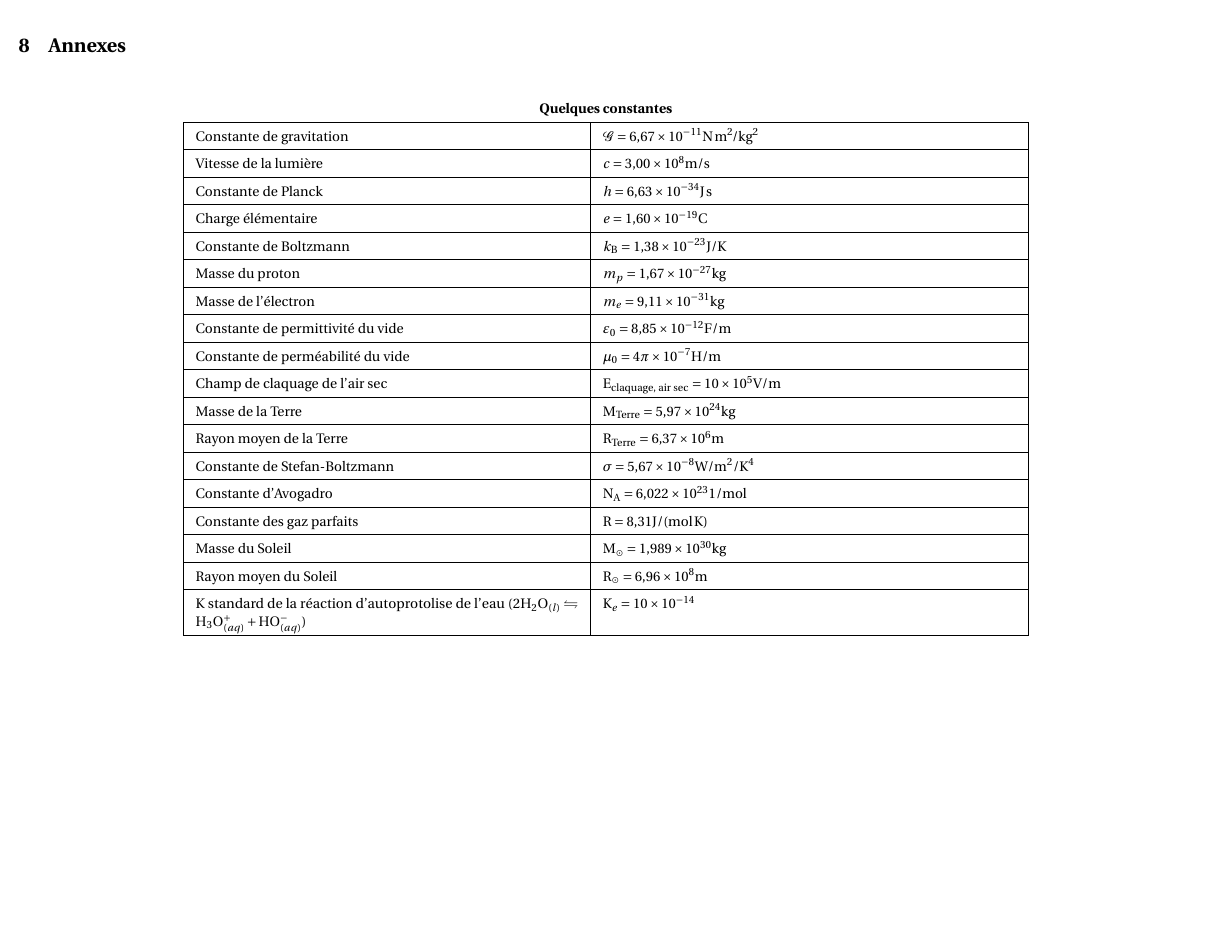
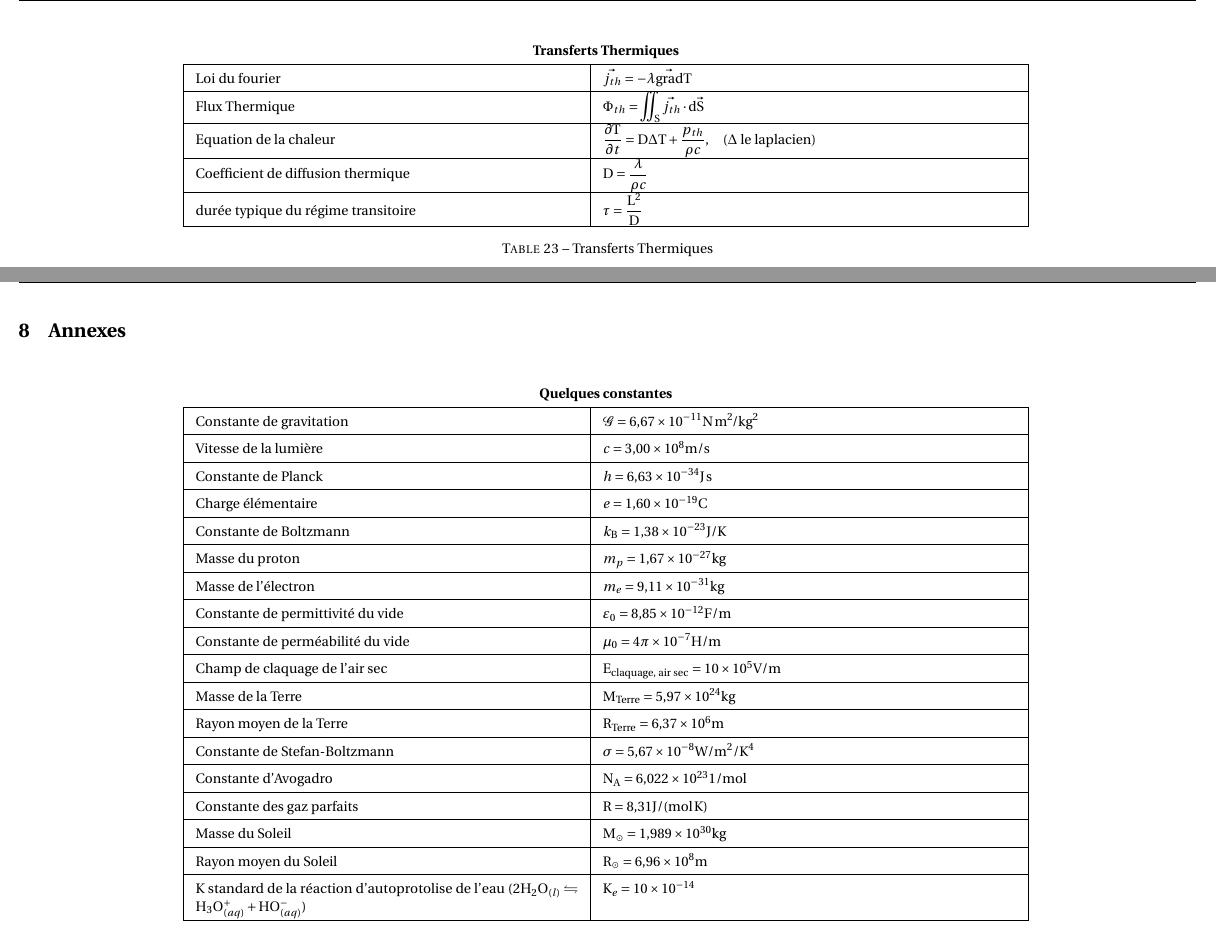
Before and after one commit to Firec0w/Fiches_R-vision_MPI, a LaTeX document (Formules.tex): part of page 22 of 23 before the commit and two parts of pages 22 and 23 of 24 after it, the two joined at a grey line, cut at the place of the change, the shorter picture padded with empty space. Compiled offline with pdfLaTeX.

Commit message:
Transferts thermiques

```diff
--- a/Formules.tex
+++ b/Formules.tex
@@ -837,6 +837,22 @@ Avec $\eta$ la taille du bord, $\lambda_0$ la longueur d'onde de De Broglie
 \label{tab:thermo2}
 \end{table}
 
+\begin{table}[H]
+    \centering
+    \renewcommand{\arraystretch}{1.5} % Increase row spacing
+    \setlength{\tabcolsep}{8pt} % Adjust column padding
+    \begin{tabular}{@{}|p{9cm}|p{10cm}@{}|}
+        \multicolumn{2}{c}{\textbf{Transferts Thermiques}} \\ \hline
+        Loi du fourier & $\vec{j_{th}} = -\lambda \grad{T}$ \\ \hline
+        Flux Thermique & $\displaystyle \Phi_{th} = \iint_{S} \vec{j_{th}}  \cdot \d \vec{S}$ \\ \hline
+        Equation de la chaleur & $\dpv{T}{t} = D\Delta T + \dfrac{p_{th}}{\rho c}, \ \ \ \ (\Delta \text{ le laplacien})$ \\ \hline
+        Coefficient de diffusion thermique & $D = \dfrac{\lambda}{\rho c}$ \\ \hline
+        durée typique du régime transitoire & $\tau = \dfrac{L^2}{D}$ \\ \hline
+\end{tabular}
+\caption{Transferts Thermiques}
+\label{tab:constantes}
+\end{table}
+
 \section{Annexes}
 
 \begin{table}[H]
```
Also changed, not shown: Formules.pdf, Formules.tex (1 more changed lines).
